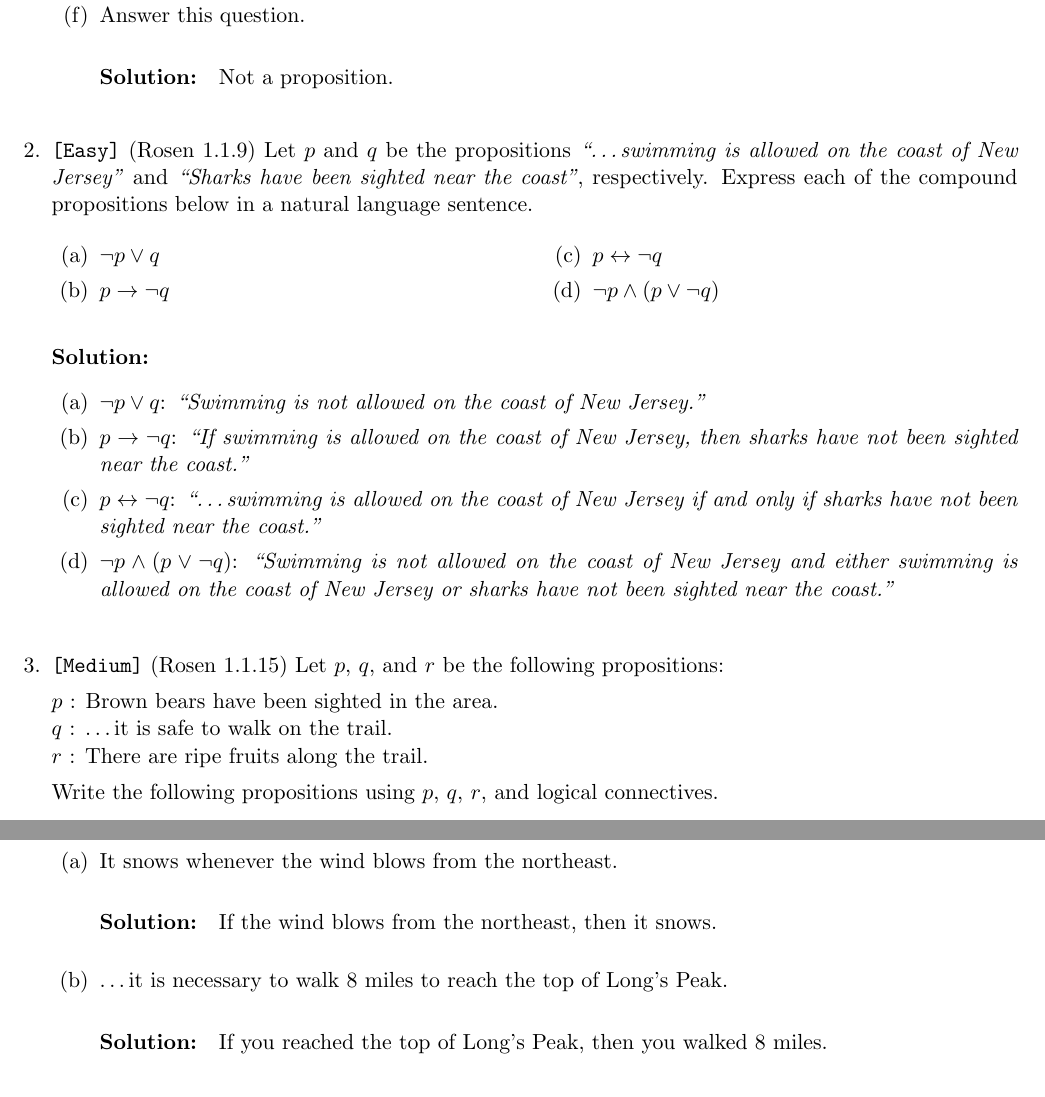
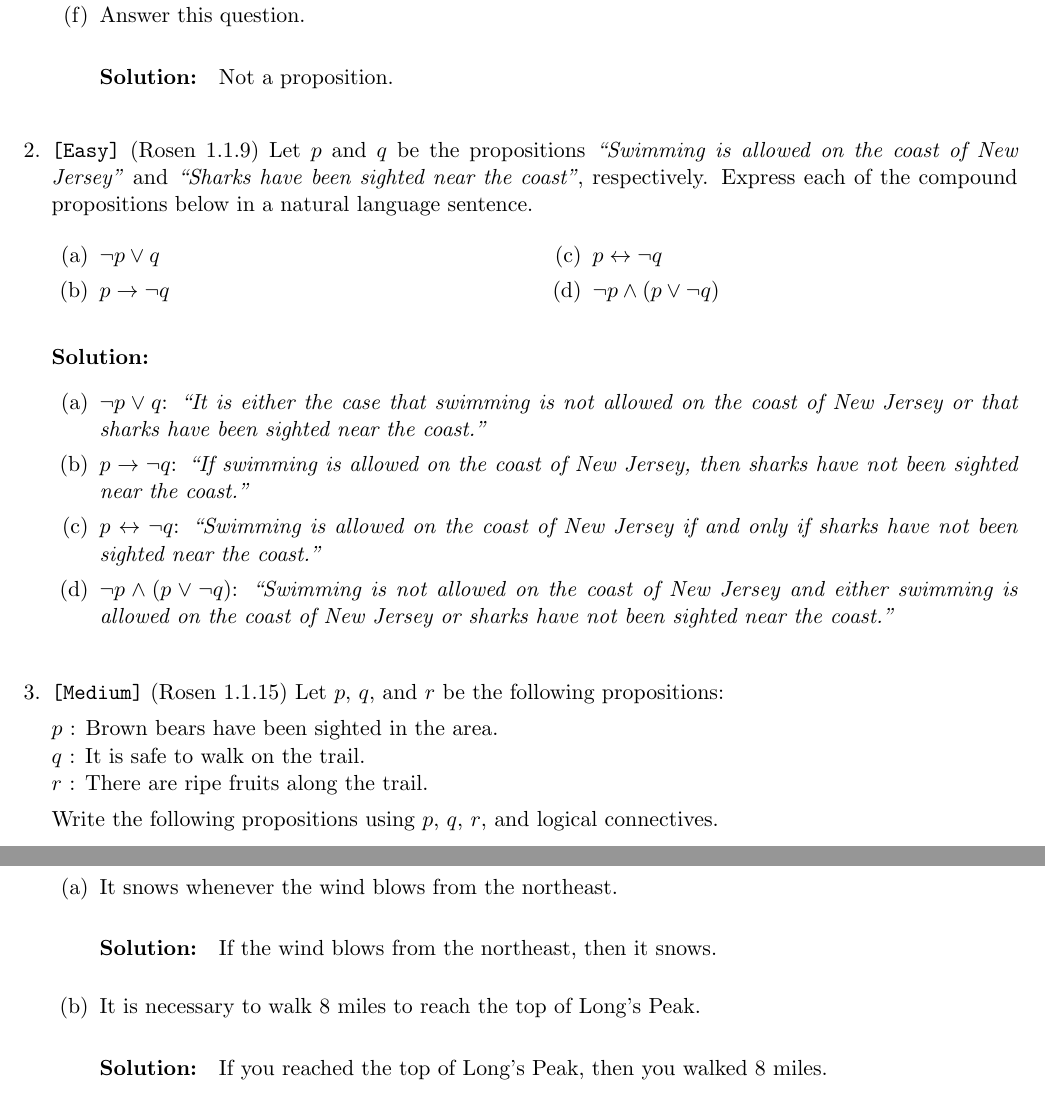
Before and after one commit to elainepimentel/COMP0147, a LaTeX document (List3-sol.tex): two parts of pages 2 and 3 of 10, joined at a grey line, cut so that both start at the same text. Compiled offline with pdfLaTeX.

Commit message:
Removed some \ldots, + fixed solution to 1.1.9 Item 1

```diff
--- a/List3-sol.tex
+++ b/List3-sol.tex
@@ -75,7 +75,7 @@ What is the truth value of those that are propositions?
 %\solution{True proposition.}
 %\end{enumerate}
 
-\item \streasy (Rosen 1.1.9) Let $p$ and $q$ be the propositions \prop{\ldots swimming is allowed on the coast of New Jersey} and \prop{Sharks have been sighted near the coast}, respectively.
+\item \streasy (Rosen 1.1.9) Let $p$ and $q$ be the propositions \prop{Swimming is allowed on the coast of New Jersey} and \prop{Sharks have been sighted near the coast}, respectively.
 Express each of the compound propositions below in a natural language sentence.
 
 \begin{multicols}{2}
@@ -89,9 +89,9 @@ Express each of the compound propositions below in a natural language sentence.
 
 \solution{
 \begin{enumerate}
-\item $\neg{p} \vee q$: \prop{Swimming is not allowed on the coast of New Jersey.}
+\item $\neg{p} \vee q$: \prop{It is either the case that swimming is not allowed on the coast of New Jersey or that sharks have been sighted near the coast.}
 \item $p \imp \neg{q}$: \prop{If swimming is allowed on the coast of New Jersey, then sharks have not been sighted near the coast.}
-\item $p \doubleimp \neg{q}$: \prop{\ldots swimming is allowed on the coast of New Jersey if and only if sharks have not been sighted near the coast.}
+\item $p \doubleimp \neg{q}$: \prop{Swimming is allowed on the coast of New Jersey if and only if sharks have not been sighted near the coast.}
 \item $\neg{p} \wedge (p \vee \neg{q})$: \prop{Swimming is not allowed on the coast of New Jersey and
 either swimming is allowed on the coast of New Jersey or sharks have not been sighted near the coast.}
 \end{enumerate}
@@ -100,7 +100,7 @@ either swimming is allowed on the coast of New Jersey or sharks have not been si
 \item \strmedium (Rosen 1.1.15) Let $p$, $q$, and $r$ be the following propositions:
 
 $p$ : Brown bears have been sighted in the area.\\
-$q$ : \ldots it is safe to walk on the trail.\\
+$q$ : It is safe to walk on the trail.\\
 $r$ : There are ripe fruits along the trail.
 
 Write the following propositions using $p$, $q$, $r$, and logical connectives.
@@ -147,7 +147,7 @@ Write the following propositions using $p$, $q$, $r$, and logical connectives.
 \item It snows whenever the wind blows from the northeast.
 \solution{If the wind blows from the northeast, then it snows.}
 
-\item \ldots it is necessary to walk 8 miles to reach the top of Long's Peak.
+\item It is necessary to walk 8 miles to reach the top of Long's Peak.
 \solution{If you reached the top of Long's Peak, then you walked 8 miles.}
 
 \item To be appointed as a professor, it is sufficient to be world-famous.
```
